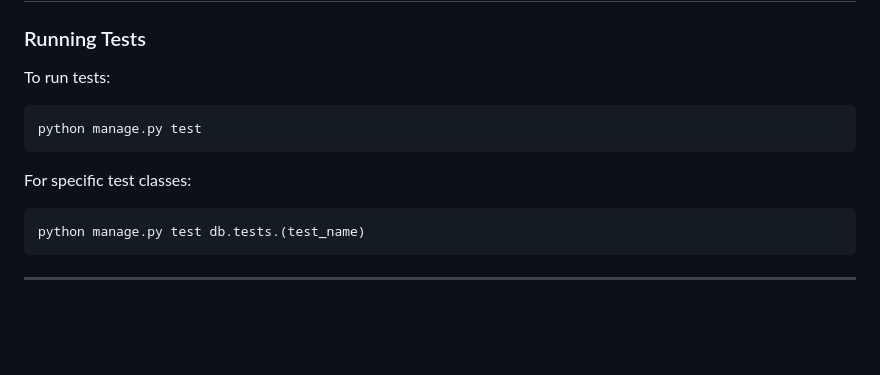
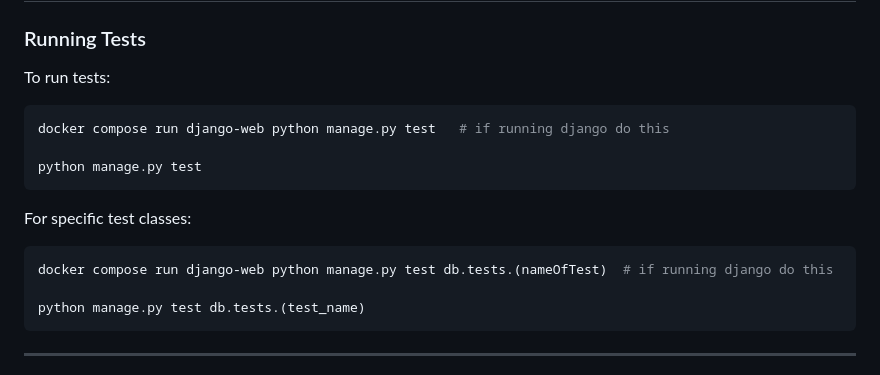
Before and after one commit to Kenneth-Schueman/Distributing-a-Fleet-of-Drones-over-an-Area-with-No-Fly-Zones, a Markdown page: README.md, the part around the change. GitHub-like rendering; blank space fills up the shorter version.

````diff
--- a/README.md
+++ b/README.md
@@ -174,12 +174,16 @@ docker compose up --build     # Run the application
 To run tests:
 
 ```bash
+docker compose run django-web python manage.py test   # if running django do this
+
 python manage.py test
 ```
 
 For specific test classes:
 
 ```bash
+docker compose run django-web python manage.py test db.tests.(nameOfTest)  # if running django do this
+
 python manage.py test db.tests.(test_name)
 ```
 
````
